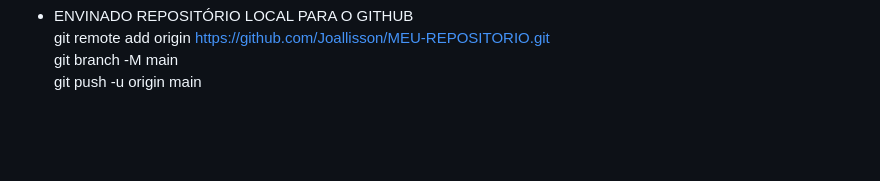
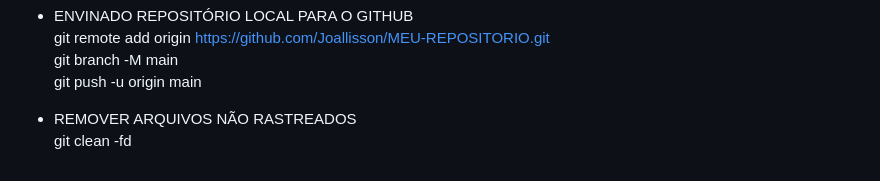
Before and after one commit to Joallisson/Relembrando-conceitos-git, a Markdown page: README.md, the part around the change. GitHub-like rendering; blank space fills up the shorter version.

```diff
--- a/README.md
+++ b/README.md
@@ -112,3 +112,6 @@ Relembrando alguns comandos git no terminal
     git remote add origin https://github.com/Joallisson/MEU-REPOSITORIO.git <br />
     git branch -M main <br />
     git push -u origin main <br />
+
+- REMOVER ARQUIVOS NÃO RASTREADOS <br />
+    git clean -fd
```
